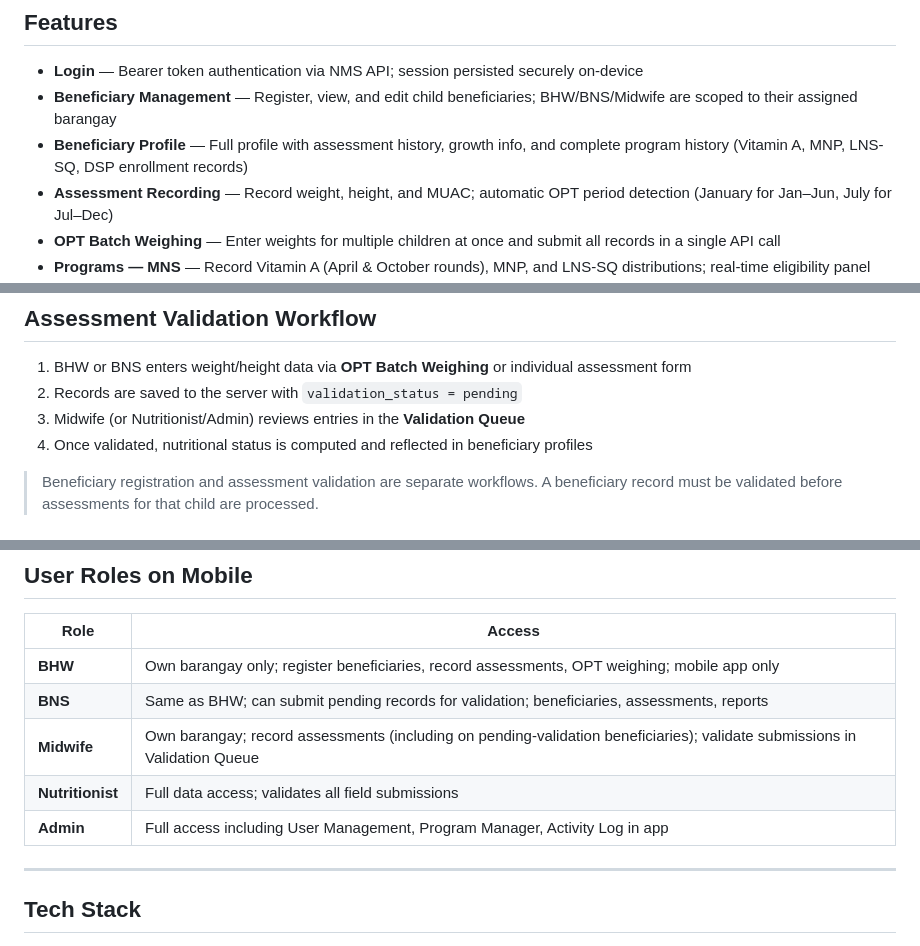
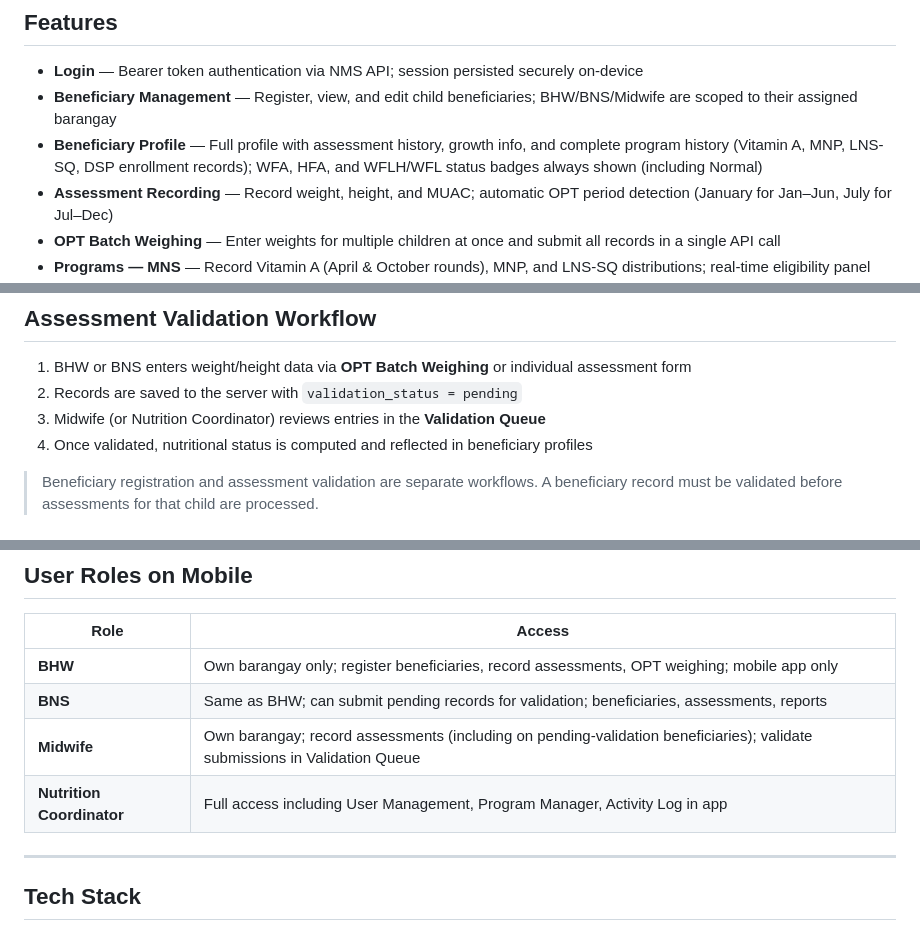
Before and after one commit to peduhanjohnaldrech-beep/nmsMobile, a Markdown page: README.md, 3 parts joined by grey strips. Rendered like a GitHub page.

Commit message:
docs: update README — rename admin to Nutrition Coordinator, reflect HFA/WFLH always visible
Co-Authored-By: Claude Sonnet 4.6 <noreply@anthropic.com>

```diff
--- a/README.md
+++ b/README.md
@@ -12,7 +12,7 @@ The mobile app connects to the NMS backend API at `https://kabnms.duckdns.org/ap
 
 - **Login** — Bearer token authentication via NMS API; session persisted securely on-device
 - **Beneficiary Management** — Register, view, and edit child beneficiaries; BHW/BNS/Midwife are scoped to their assigned barangay
-- **Beneficiary Profile** — Full profile with assessment history, growth info, and complete program history (Vitamin A, MNP, LNS-SQ, DSP enrollment records)
+- **Beneficiary Profile** — Full profile with assessment history, growth info, and complete program history (Vitamin A, MNP, LNS-SQ, DSP enrollment records); WFA, HFA, and WFLH/WFL status badges always shown (including Normal)
 - **Assessment Recording** — Record weight, height, and MUAC; automatic OPT period detection (January for Jan–Jun, July for Jul–Dec)
 - **OPT Batch Weighing** — Enter weights for multiple children at once and submit all records in a single API call
 - **Programs — MNS** — Record Vitamin A (April & October rounds), MNP, and LNS-SQ distributions; real-time eligibility panel shows age, dose type (Blue/Red capsule), and out-of-range warnings; age group auto-set from DOB; split "Not Yet Received" / "Already Recorded" sections
@@ -30,7 +30,7 @@ The mobile app connects to the NMS backend API at `https://kabnms.duckdns.org/ap
 
 1. BHW or BNS enters weight/height data via **OPT Batch Weighing** or individual assessment form
 2. Records are saved to the server with `validation_status = pending`
-3. Midwife (or Nutritionist/Admin) reviews entries in the **Validation Queue**
+3. Midwife (or Nutrition Coordinator) reviews entries in the **Validation Queue**
 4. Once validated, nutritional status is computed and reflected in beneficiary profiles
 
 > Beneficiary registration and assessment validation are separate workflows. A beneficiary record must be validated before assessments for that child are processed.
@@ -44,8 +44,7 @@ The mobile app connects to the NMS backend API at `https://kabnms.duckdns.org/ap
 | **BHW** | Own barangay only; register beneficiaries, record assessments, OPT weighing; mobile app only |
 | **BNS** | Same as BHW; can submit pending records for validation; beneficiaries, assessments, reports |
 | **Midwife** | Own barangay; record assessments (including on pending-validation beneficiaries); validate submissions in Validation Queue |
-| **Nutritionist** | Full data access; validates all field submissions |
-| **Admin** | Full access including User Management, Program Manager, Activity Log in app |
+| **Nutrition Coordinator** | Full access including User Management, Program Manager, Activity Log in app |
 
 ---
 
```
